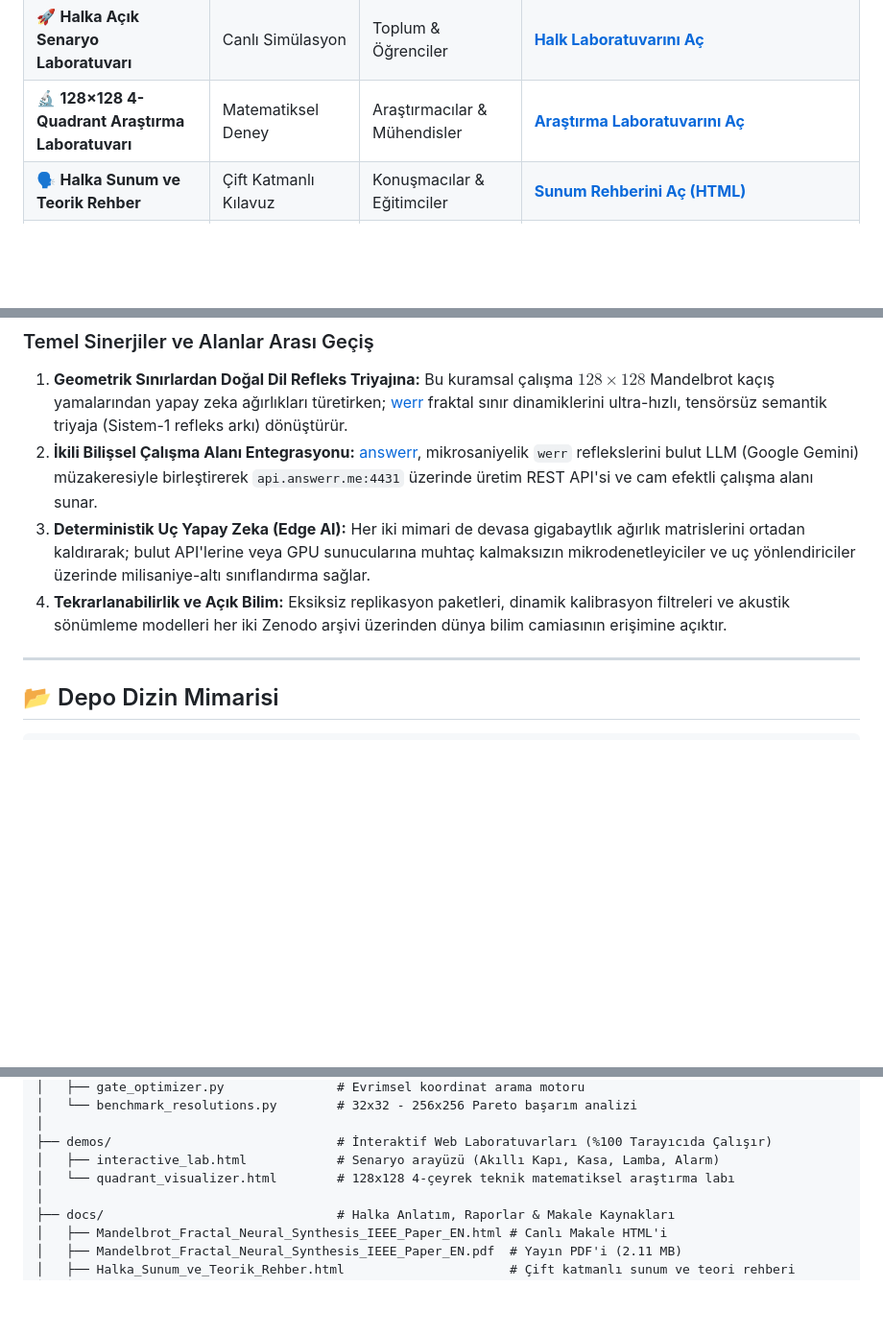
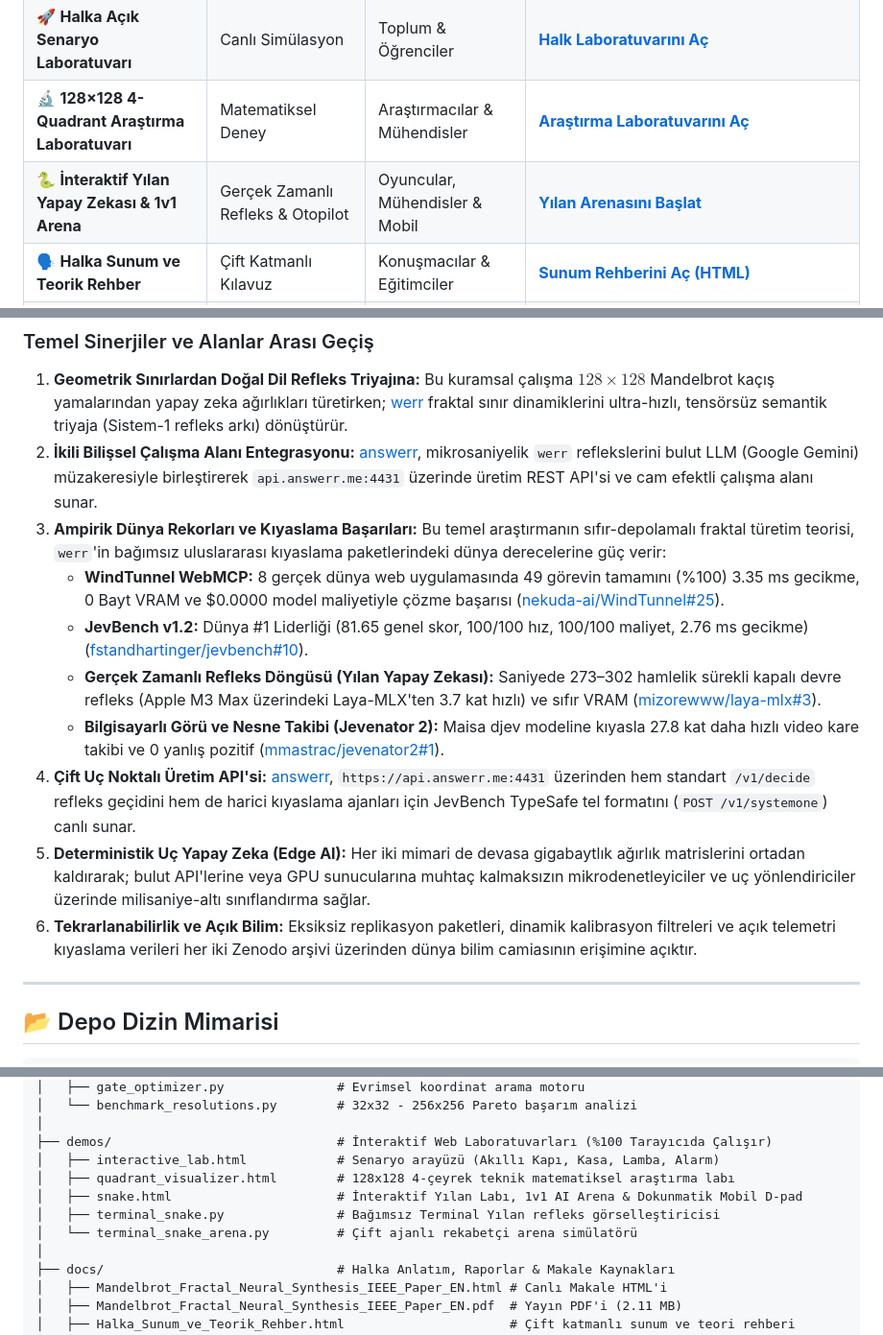
Before and after one commit to pCwOrM/werr, a Markdown page: README_TR.md, 3 parts joined by grey strips. Shown at 96% size. Rendered like a GitHub page; blank space fills up the shorter version.

Commit message:
docs: add snake AI arena to labs table and update ecosystem benchmark achievements

```diff
--- a/README_TR.md
+++ b/README_TR.md
@@ -29,6 +29,7 @@ Prosedürel fraktal yapay sinir ağı sentezi paradigmasını doğrudan web tara
 | 🌐 **Resmi Canlı Web Portalı** | Ana Vitrin | Genel / Akademik | [**Portalı Başlat (GitHub Pages)**](https://pcworm.github.io/mandelbrot-fractal-neural-synthesis/) |
 | 🚀 **Halka Açık Senaryo Laboratuvarı** | Canlı Simülasyon | Toplum & Öğrenciler | [**Halk Laboratuvarını Aç**](https://pcworm.github.io/mandelbrot-fractal-neural-synthesis/demos/interactive_lab.html) |
 | 🔬 **128×128 4-Quadrant Araştırma Laboratuvarı** | Matematiksel Deney | Araştırmacılar & Mühendisler | [**Araştırma Laboratuvarını Aç**](https://pcworm.github.io/mandelbrot-fractal-neural-synthesis/demos/quadrant_visualizer.html) |
+| 🐍 **İnteraktif Yılan Yapay Zekası & 1v1 Arena** | Gerçek Zamanlı Refleks & Otopilot | Oyuncular, Mühendisler & Mobil | [**Yılan Arenasını Başlat**](https://pcworm.github.io/mandelbrot-fractal-neural-synthesis/demos/snake.html) |
 | 🗣️ **Halka Sunum ve Teorik Rehber** | Çift Katmanlı Kılavuz | Konuşmacılar & Eğitimciler | [**Sunum Rehberini Aç (HTML)**](https://pcworm.github.io/mandelbrot-fractal-neural-synthesis/docs/Halka_Sunum_ve_Teorik_Rehber.html) |
 | 📄 **Akademik Teknik Monograf** | Geniş Rapor | Karmaşık Sistemler & Yapay Zeka | [**Teknik Raporu Aç (HTML)**](https://pcworm.github.io/mandelbrot-fractal-neural-synthesis/docs/Mandelbrot_Akademik_Teknik_Raporu.html) |
 | 🏛️ **Resmi Yayın Arşivi (Zenodo v3.0)** | Kalıcı Arşiv | Açık Bilim | [**Zenodo Çatı DOI: 10.5281/zenodo.22774934**](https://doi.org/10.5281/zenodo.22774934) &bull; [**v3.0 Yayında**](https://zenodo.org/records/22867037) |
@@ -118,8 +119,14 @@ Bu projede temelleri atılan sıfır-bellekli fraktal parametre türetme mimaris
 ### Temel Sinerjiler ve Alanlar Arası Geçiş
 1. **Geometrik Sınırlardan Doğal Dil Refleks Triyajına:** Bu kuramsal çalışma $128 \times 128$ Mandelbrot kaçış yamalarından yapay zeka ağırlıkları türetirken; [werr](https://github.com/pCwOrM/werr) fraktal sınır dinamiklerini ultra-hızlı, tensörsüz semantik triyaja (Sistem-1 refleks arkı) dönüştürür.
 2. **İkili Bilişsel Çalışma Alanı Entegrasyonu:** [answerr](https://github.com/pCwOrM/answerr), mikrosaniyelik `werr` reflekslerini bulut LLM (Google Gemini) müzakeresiyle birleştirerek `api.answerr.me:4431` üzerinde üretim REST API'si ve cam efektli çalışma alanı sunar.
-3. **Deterministik Uç Yapay Zeka (Edge AI):** Her iki mimari de devasa gigabaytlık ağırlık matrislerini ortadan kaldırarak; bulut API'lerine veya GPU sunucularına muhtaç kalmaksızın mikrodenetleyiciler ve uç yönlendiriciler üzerinde milisaniye-altı sınıflandırma sağlar.
-4. **Tekrarlanabilirlik ve Açık Bilim:** Eksiksiz replikasyon paketleri, dinamik kalibrasyon filtreleri ve akustik sönümleme modelleri her iki Zenodo arşivi üzerinden dünya bilim camiasının erişimine açıktır.
+3. **Ampirik Dünya Rekorları ve Kıyaslama Başarıları:** Bu temel araştırmanın sıfır-depolamalı fraktal türetim teorisi, `werr`'in bağımsız uluslararası kıyaslama paketlerindeki dünya derecelerine güç verir:
+   * **WindTunnel WebMCP:** 8 gerçek dünya web uygulamasında 49 görevin tamamını (%100) 3.35 ms gecikme, 0 Bayt VRAM ve $0.0000 model maliyetiyle çözme başarısı ([nekuda-ai/WindTunnel#25](https://github.com/nekuda-ai/WindTunnel/issues/25)).
+   * **JevBench v1.2:** Dünya #1 Liderliği (81.65 genel skor, 100/100 hız, 100/100 maliyet, 2.76 ms gecikme) ([fstandhartinger/jevbench#10](https://github.com/fstandhartinger/jevbench/issues/10)).
+   * **Gerçek Zamanlı Refleks Döngüsü (Yılan Yapay Zekası):** Saniyede 273–302 hamlelik sürekli kapalı devre refleks (Apple M3 Max üzerindeki Laya-MLX'ten 3.7 kat hızlı) ve sıfır VRAM ([mizorewww/laya-mlx#3](https://github.com/mizorewww/laya-mlx/issues/3)).
+   * **Bilgisayarlı Görü ve Nesne Takibi (Jevenator 2):** Maisa djev modeline kıyasla 27.8 kat daha hızlı video kare takibi ve 0 yanlış pozitif ([mmastrac/jevenator2#1](https://github.com/mmastrac/jevenator2/issues/1)).
+4. **Çift Uç Noktalı Üretim API'si:** [answerr](https://github.com/pCwOrM/answerr), `https://api.answerr.me:4431` üzerinden hem standart `/v1/decide` refleks geçidini hem de harici kıyaslama ajanları için JevBench TypeSafe tel formatını (`POST /v1/systemone`) canlı sunar.
+5. **Deterministik Uç Yapay Zeka (Edge AI):** Her iki mimari de devasa gigabaytlık ağırlık matrislerini ortadan kaldırarak; bulut API'lerine veya GPU sunucularına muhtaç kalmaksızın mikrodenetleyiciler ve uç yönlendiriciler üzerinde milisaniye-altı sınıflandırma sağlar.
+6. **Tekrarlanabilirlik ve Açık Bilim:** Eksiksiz replikasyon paketleri, dinamik kalibrasyon filtreleri ve açık telemetri kıyaslama verileri her iki Zenodo arşivi üzerinden dünya bilim camiasının erişimine açıktır.
 
 ---
 
@@ -145,7 +152,10 @@ mandelbrot-fractal-neural-synthesis/
 │
 ├── demos/                              # İnteraktif Web Laboratuvarları (%100 Tarayıcıda Çalışır)
 │   ├── interactive_lab.html            # Senaryo arayüzü (Akıllı Kapı, Kasa, Lamba, Alarm)
-│   └── quadrant_visualizer.html        # 128x128 4-çeyrek teknik matematiksel araştırma labı
+│   ├── quadrant_visualizer.html        # 128x128 4-çeyrek teknik matematiksel araştırma labı
+│   ├── snake.html                      # İnteraktif Yılan Labı, 1v1 AI Arena & Dokunmatik Mobil D-pad
+│   ├── terminal_snake.py               # Bağımsız Terminal Yılan refleks görselleştiricisi
+│   └── terminal_snake_arena.py         # Çift ajanlı rekabetçi arena simülatörü
 │
 ├── docs/                               # Halka Anlatım, Raporlar & Makale Kaynakları
 │   ├── Mandelbrot_Fractal_Neural_Synthesis_IEEE_Paper_EN.html # Canlı Makale HTML'i
```
Also changed, not shown: README.md (+13 -3 lines).
